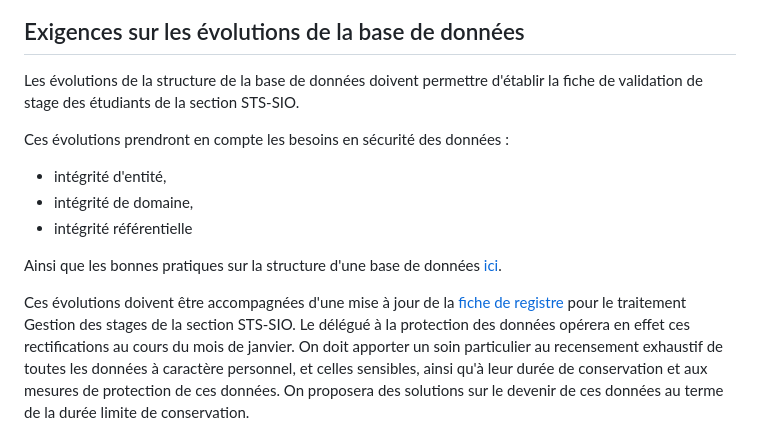
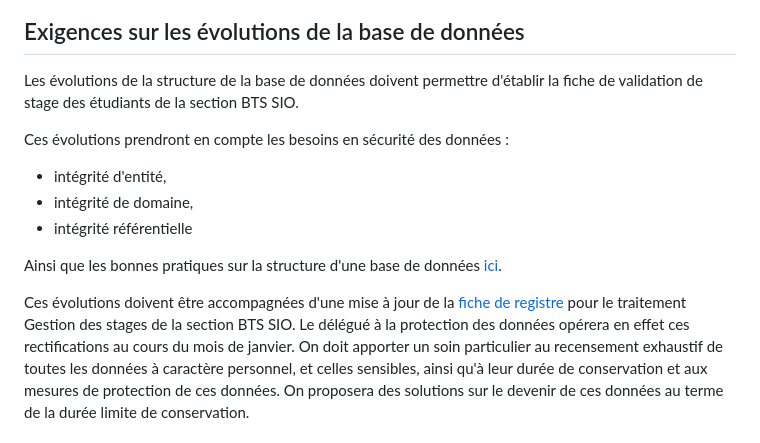
Before and after one commit to jujumichl/Stage-API-REST, a Markdown page: docs/cdc.md, the part around the change. Drawn GitHub-style.

Commit message:
Correction du cdc.md

```diff
--- a/docs/cdc.md
+++ b/docs/cdc.md
@@ -40,7 +40,7 @@ L'exemple fourni ci-après va permettre de faire le point sur les données déj
 ![Exemple fiche de validation](images/fiche_validation_exemple.png)
 
 ## Exigences sur les évolutions de la base de données
-Les évolutions de la structure de la base de données doivent permettre d'établir la fiche de validation de stage des étudiants de la section STS-SIO.
+Les évolutions de la structure de la base de données doivent permettre d'établir la fiche de validation de stage des étudiants de la section BTS SIO.
 
 Ces évolutions prendront en compte les besoins en sécurité des données :
 - intégrité d'entité,
@@ -49,7 +49,7 @@ Ces évolutions prendront en compte les besoins en sécurité des données :
 
 Ainsi que les bonnes pratiques sur la structure d'une base de données [ici](db-guidelines.md).
 
-Ces évolutions doivent être accompagnées d'une mise à jour de la [fiche de registre](ap32_fiche_registre_gestion_stages.xlsx) pour le traitement Gestion des stages de la section STS-SIO. Le délégué à la protection des données opérera en effet ces rectifications au cours du mois de janvier.
+Ces évolutions doivent être accompagnées d'une mise à jour de la [fiche de registre](ap32_fiche_registre_gestion_stages.xlsx) pour le traitement Gestion des stages de la section BTS SIO. Le délégué à la protection des données opérera en effet ces rectifications au cours du mois de janvier.
 On doit apporter un soin particulier au recensement exhaustif de toutes les données à caractère personnel, et celles sensibles, ainsi qu'à leur durée de conservation et aux mesures de protection de ces données.
 On proposera des solutions sur le devenir de ces données au terme de la durée limite de conservation.
 
```
